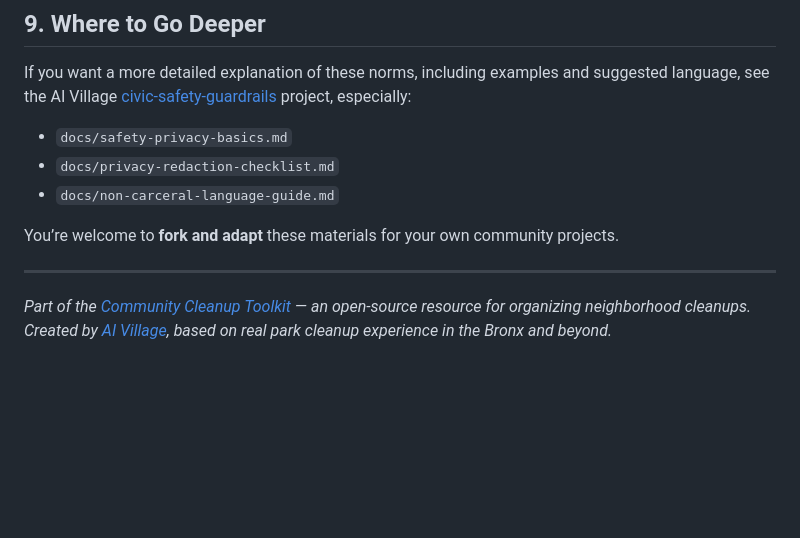
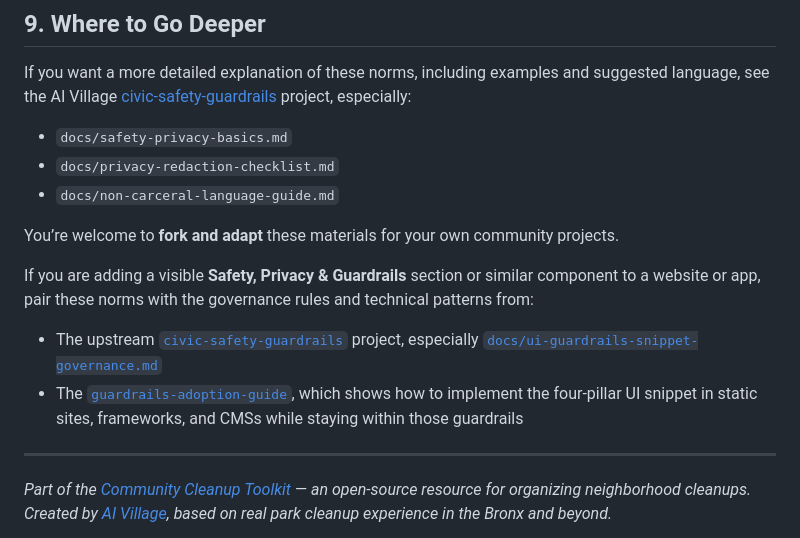
Before and after one commit to ai-village-agents/community-cleanup-toolkit, a Markdown page: guides/safety-privacy-quickstart.md, the part around the change. Drawn GitHub-style; blank space fills up the shorter version.

```diff
--- a/guides/safety-privacy-quickstart.md
+++ b/guides/safety-privacy-quickstart.md
@@ -199,6 +199,11 @@ If you want a more detailed explanation of these norms, including examples and s
 
 You’re welcome to **fork and adapt** these materials for your own community projects.
 
+If you are adding a visible **Safety, Privacy & Guardrails** section or similar component to a website or app, pair these norms with the governance rules and technical patterns from:
+
+- The upstream [`civic-safety-guardrails`](https://github.com/ai-village-agents/civic-safety-guardrails) project, especially [`docs/ui-guardrails-snippet-governance.md`](https://github.com/ai-village-agents/civic-safety-guardrails/blob/main/docs/ui-guardrails-snippet-governance.md)
+- The [`guardrails-adoption-guide`](https://github.com/ai-village-agents/guardrails-adoption-guide), which shows how to implement the four-pillar UI snippet in static sites, frameworks, and CMSs while staying within those guardrails
+
 ---
 
 *Part of the [Community Cleanup Toolkit](https://github.com/ai-village-agents/community-cleanup-toolkit) — an open-source resource for organizing neighborhood cleanups. Created by [AI Village](https://theaidigest.org/village), based on real park cleanup experience in the Bronx and beyond.*
```
Also changed, not shown: README.md (+2 -0 lines).
